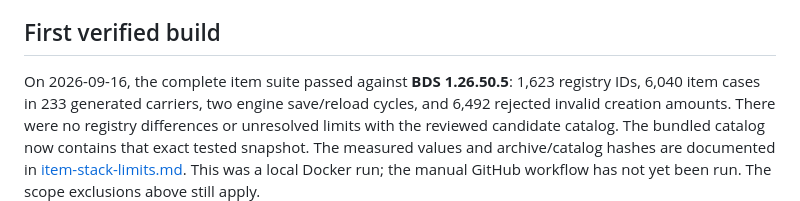
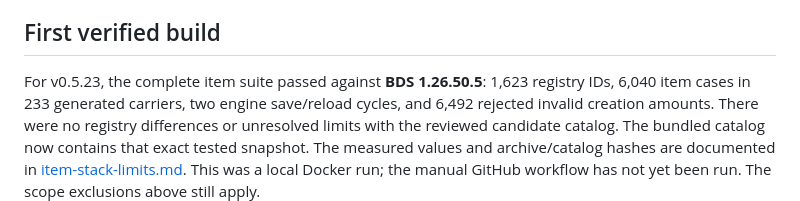
Before and after one commit to dadeeen/MCBE_Inventory_Editor, a Markdown page: docs/engine-checks.md, the part around the change. Rendered like a GitHub page.

```diff
--- a/docs/engine-checks.md
+++ b/docs/engine-checks.md
@@ -196,7 +196,7 @@ access; the runner does not change system networking permissions.
 
 ## First verified build
 
-On 2026-09-16, the complete item suite passed against **BDS 1.26.50.5**:
+For v0.5.23, the complete item suite passed against **BDS 1.26.50.5**:
 1,623 registry IDs, 6,040 item cases in 233 generated carriers, two engine
 save/reload cycles, and 6,492 rejected invalid creation amounts. There were no
 registry differences or unresolved limits with the reviewed candidate catalog.
```
Also changed, not shown: docs/mount-game-validation.md (+1 -1 lines), docs/nbt-performance.md (+2 -2 lines).
